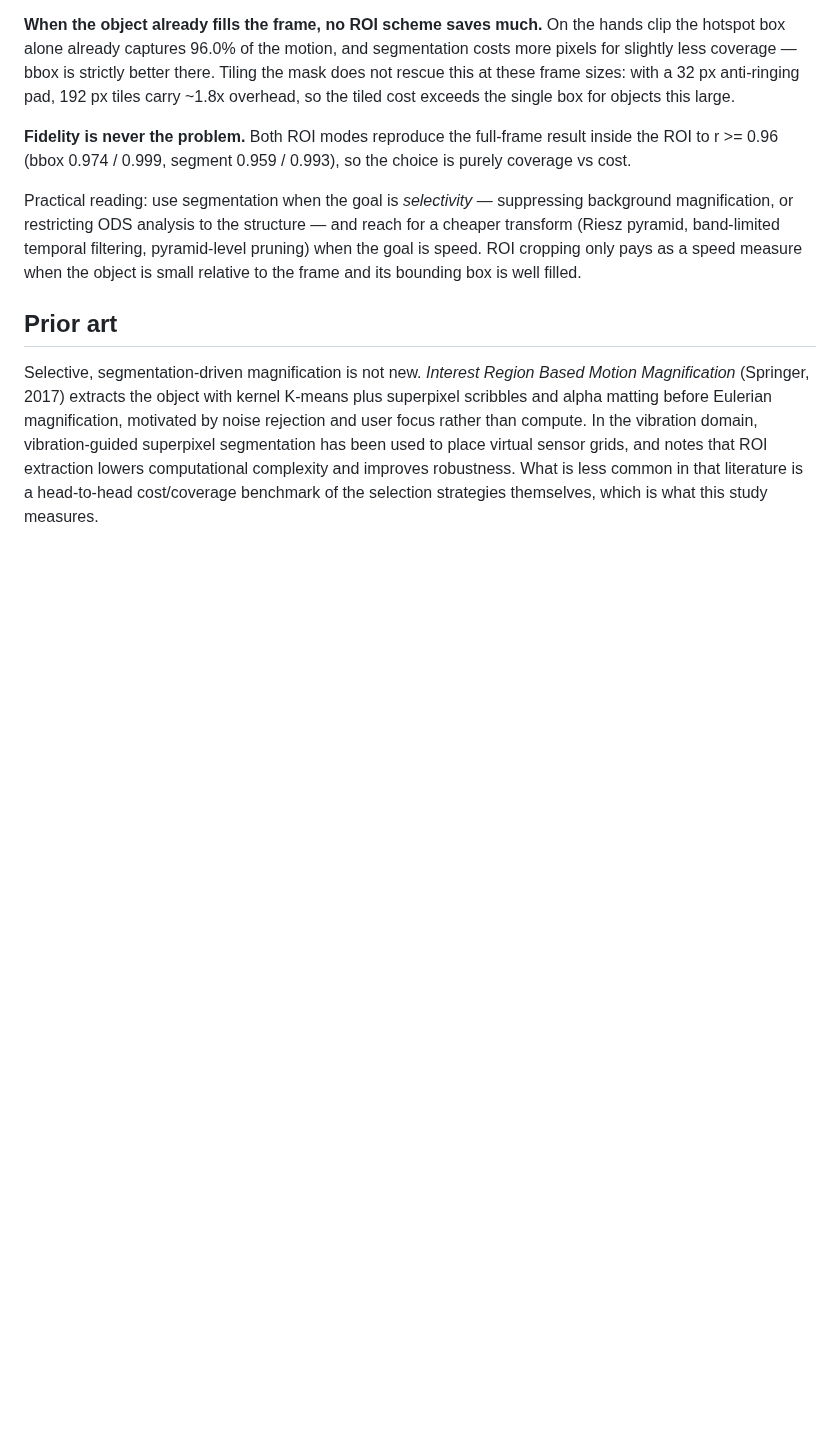
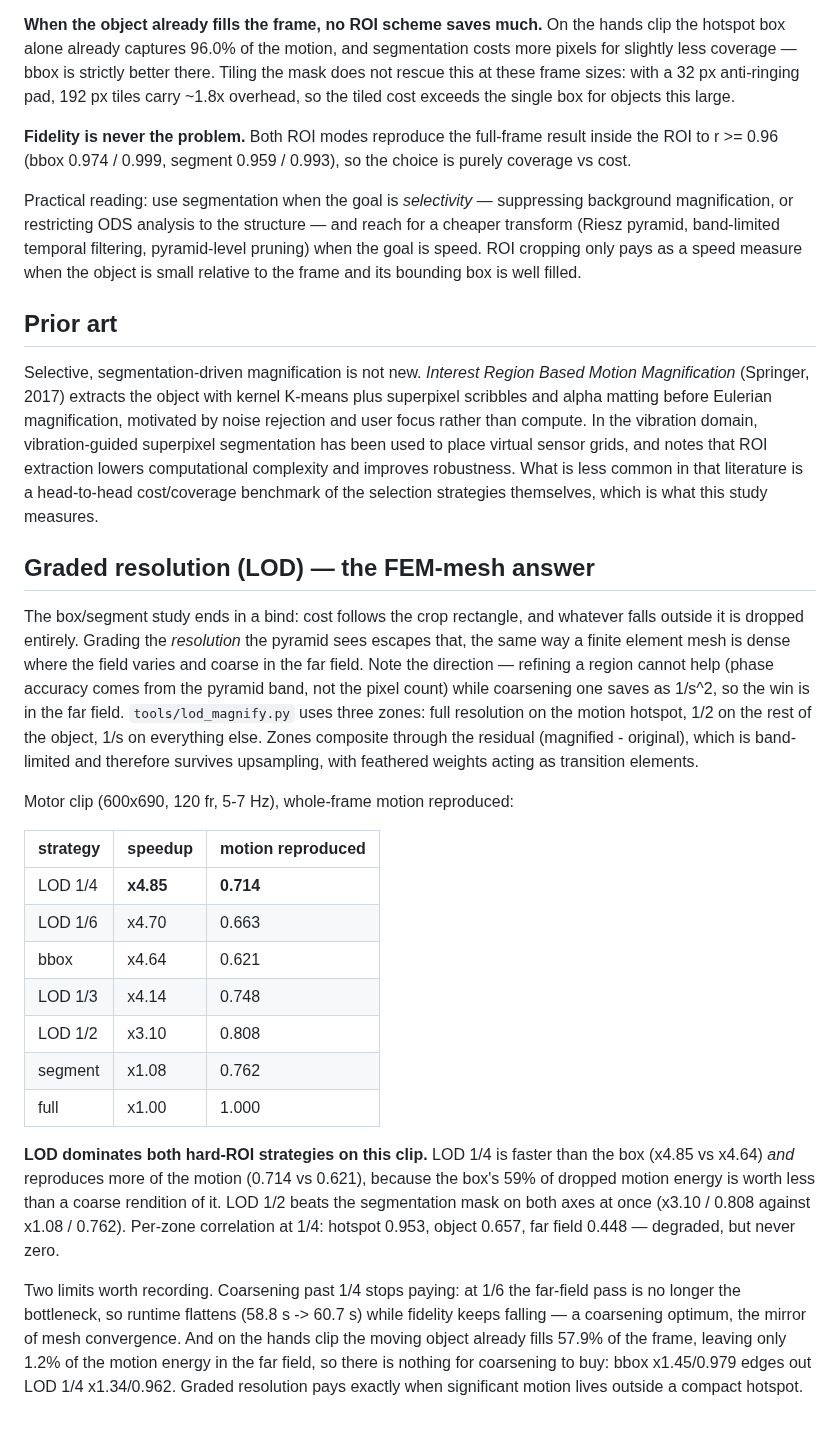
Before and after one commit to dnfl5345/VibraStudio, a Markdown page: docs/roi_segment/README.md, the part around the change. GitHub-like rendering; blank space fills up the shorter version.

```diff
--- a/docs/roi_segment/README.md
+++ b/docs/roi_segment/README.md
@@ -56,3 +56,45 @@ has been used to place virtual sensor grids, and notes that ROI extraction
 lowers computational complexity and improves robustness. What is less
 common in that literature is a head-to-head cost/coverage benchmark of the
 selection strategies themselves, which is what this study measures.
+
+## Graded resolution (LOD) — the FEM-mesh answer
+
+The box/segment study ends in a bind: cost follows the crop rectangle, and
+whatever falls outside it is dropped entirely. Grading the *resolution* the
+pyramid sees escapes that, the same way a finite element mesh is dense
+where the field varies and coarse in the far field. Note the direction —
+refining a region cannot help (phase accuracy comes from the pyramid band,
+not the pixel count) while coarsening one saves as 1/s^2, so the win is in
+the far field. `tools/lod_magnify.py` uses three zones: full resolution on
+the motion hotspot, 1/2 on the rest of the object, 1/s on everything else.
+Zones composite through the residual (magnified - original), which is
+band-limited and therefore survives upsampling, with feathered weights
+acting as transition elements.
+
+Motor clip (600x690, 120 fr, 5-7 Hz), whole-frame motion reproduced:
+
+| strategy | speedup | motion reproduced |
+|---|---|---|
+| LOD 1/4 | **x4.85** | **0.714** |
+| LOD 1/6 | x4.70 | 0.663 |
+| bbox | x4.64 | 0.621 |
+| LOD 1/3 | x4.14 | 0.748 |
+| LOD 1/2 | x3.10 | 0.808 |
+| segment | x1.08 | 0.762 |
+| full | x1.00 | 1.000 |
+
+**LOD dominates both hard-ROI strategies on this clip.** LOD 1/4 is faster
+than the box (x4.85 vs x4.64) *and* reproduces more of the motion (0.714 vs
+0.621), because the box's 59% of dropped motion energy is worth less than a
+coarse rendition of it. LOD 1/2 beats the segmentation mask on both axes at
+once (x3.10 / 0.808 against x1.08 / 0.762). Per-zone correlation at 1/4:
+hotspot 0.953, object 0.657, far field 0.448 — degraded, but never zero.
+
+Two limits worth recording. Coarsening past 1/4 stops paying: at 1/6 the
+far-field pass is no longer the bottleneck, so runtime flattens (58.8 s ->
+60.7 s) while fidelity keeps falling — a coarsening optimum, the mirror of
+mesh convergence. And on the hands clip the moving object already fills
+57.9% of the frame, leaving only 1.2% of the motion energy in the far
+field, so there is nothing for coarsening to buy: bbox x1.45/0.979 edges
+out LOD 1/4 x1.34/0.962. Graded resolution pays exactly when significant
+motion lives outside a compact hotspot.
```
Also changed, not shown: docs/roi_segment/hands_lod/hands_lod.png (added), docs/roi_segment/hands_pareto.png (added), docs/roi_segment/motor_lod/motor_lod.png (added), docs/roi_segment/motor_pareto.png (added), 5 other files.
